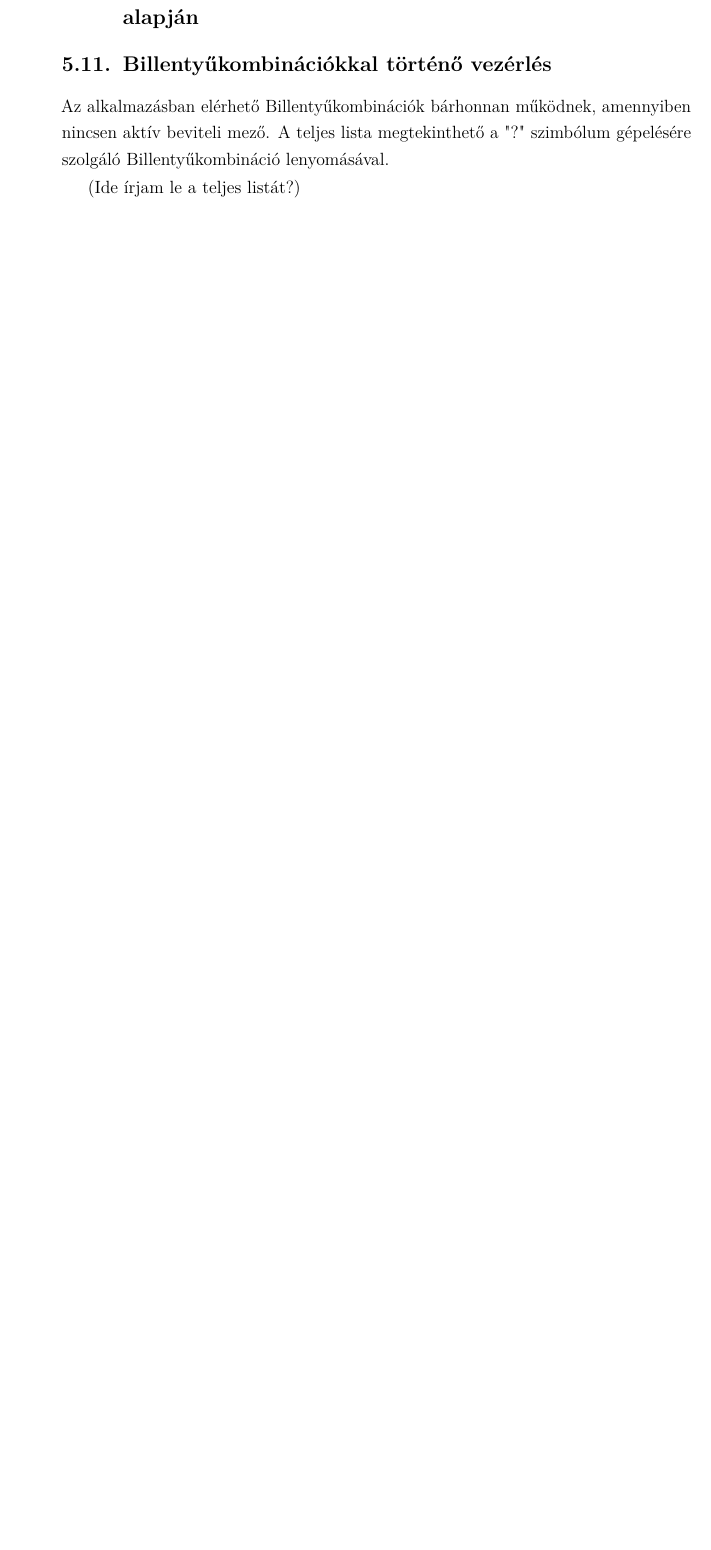
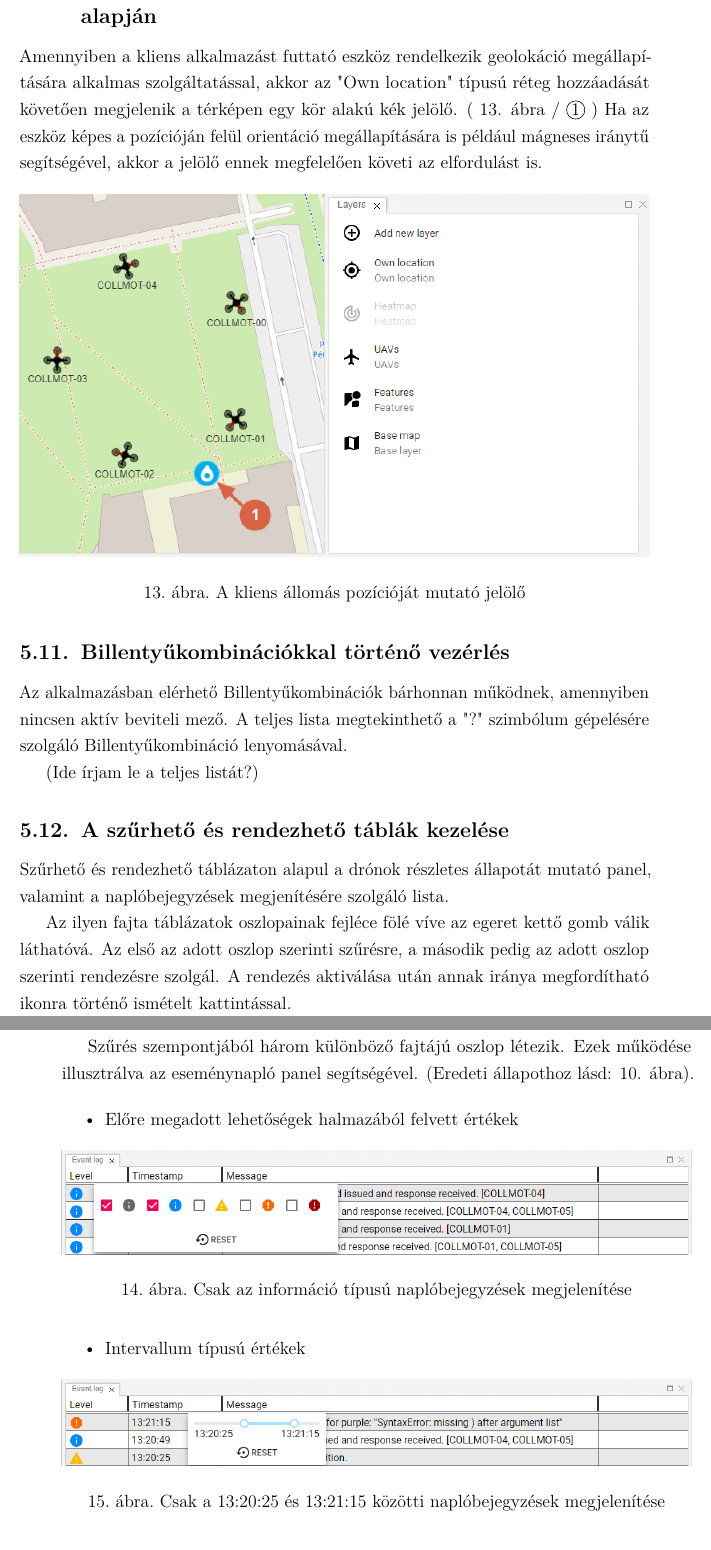
Before and after one commit to Isti115/bsc-szakdolgozat, a LaTeX document (source/main.tex, which reads source/user-documentation.tex): part of page 13 of 25 before the commit and two parts of pages 16 and 17 of 30 after it, the two joined at a grey line, cut so that both start at the same text, the shorter picture padded with empty space. Compiled offline with pdfLaTeX.

Commit message:
Continued user documentation

```diff
--- a/source/user-documentation.tex
+++ b/source/user-documentation.tex
@@ -142,0 +171 @@ bekapcsolva, a bal oldali sávról érhető el
+  Bővebben a szűrhető és rendezhető táblákról lásd:
@@ -153,3 +220,6 @@ adatai.
+  Bővebben a szűrhető és rendezhető táblákról lásd:
+  \ref{filterable_sortable_table}
+}
 
 \begin{figure}[H]
   \center
@@ -160,6 +230,20 @@ adatai.
 
 \subsection{Kliens állomás pozíciójának megjelenítése geolokáció alapján}
 
+Amennyiben a kliens alkalmazást futtató eszköz rendelkezik geolokáció
+megállapítására alkalmas szolgáltatással, akkor az "Own location" típusú réteg
+hozzáadását követően megjelenik a térképen egy kör alakú kék jelölő.
+( \ref{fig:ownlocation}. ábra /\circled{1}) Ha az eszköz képes a pozícióján felül
+orientáció megállapítására is például mágneses iránytű segítségével, akkor a
+jelölő ennek megfelelően követi az elfordulást is.
+
+\begin{figure}[H]
+  \center
+  \includegraphics[width=\textwidth]{screenshots/ownlocation.png}
+  \caption{A kliens állomás pozícióját mutató jelölő}
+  \label{fig:ownlocation}
+\end{figure}
+
 \subsection{Billentyűkombinációkkal történő vezérlés}
 
 Az alkalmazásban elérhető Billentyűkombinációk bárhonnan működnek, amennyiben
@@ -167,3 +251,36 @@ nincsen aktív beviteli mező. A teljes lista megtekinthető a "?" szimbólum
 gépelésére szolgáló Billentyűkombináció lenyomásával.
 
 (Ide írjam le a teljes listát?)
+
+
+\subsection{A szűrhető és rendezhető táblák kezelése}
+\label{filterable_sortable_table}
+
+Szűrhető és rendezhető táblázaton alapul a drónok részletes állapotát mutató
+panel, valamint a naplóbejegyzések megjenítésére szolgáló lista.
+
+Az ilyen fajta táblázatok oszlopainak fejléce fölé víve az egeret kettő gomb
+válik láthatóvá. Az első az adott oszlop szerinti szűrésre, a második pedig az
+adott oszlop szerinti rendezésre szolgál. A rendezés aktiválása után annak
+iránya megfordítható ikonra történő ismételt kattintással.
+
+Szűrés szempontjából három különböző fajtájú oszlop létezik.
+Ezek működése illusztrálva az eseménynapló panel segítségével.
+(Eredeti állapothoz lásd: \ref{fig:log}. ábra).
+
+\begin{itemize}
+  \item Előre megadott lehetőségek halmazából felvett értékek
+  \begin{figure}[H]
+    \center
+    \includegraphics[width=\textwidth]{screenshots/filtered_table_list.png}
+    \caption{Csak az információ típusú naplóbejegyzések megjelenítése}
+    \label{fig:filtered_table_list}
+  \end{figure}
+
+  \item Intervallum típusú értékek
+  \begin{figure}[H]
+    \center
+    \includegraphics[width=\textwidth]{screenshots/filtered_table_range.png}
+    \caption{Csak a 13:20:25 és 13:21:15 közötti naplóbejegyzések megjelenítése}
+    \label{fig:filtered_table_range}
+  \end{figure}
```
Also changed, not shown: source/main.tex (+5 -5 lines), images/screenshots/commands.png (added), images/screenshots/commands_blank.png (added), images/screenshots/filtered_table_list.png (added), images/screenshots/filtered_table_range.png (added), images/screenshots/filtered_table_text.png (added), images/screenshots/log.png (added), images/screenshots/ownlocation.png (added), images/screenshots/ownlocation_blank.png (added), images/screenshots/uav_coloring.png (added), source/user-documentation.tex (77 more changed lines).
